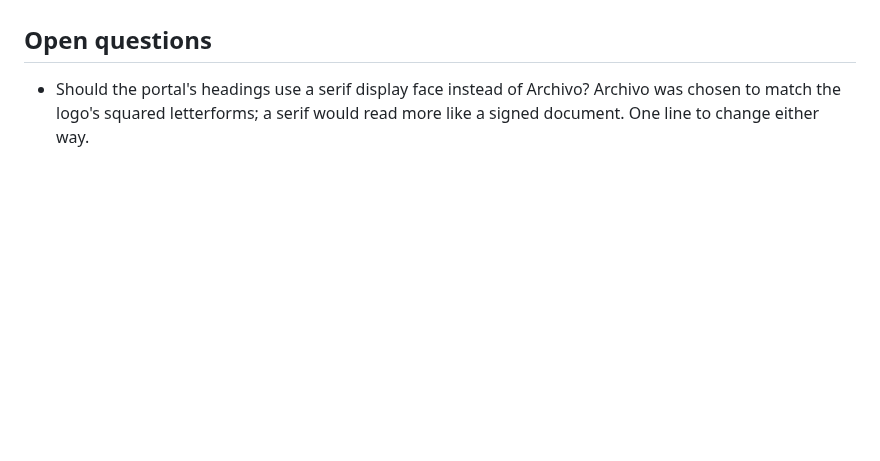
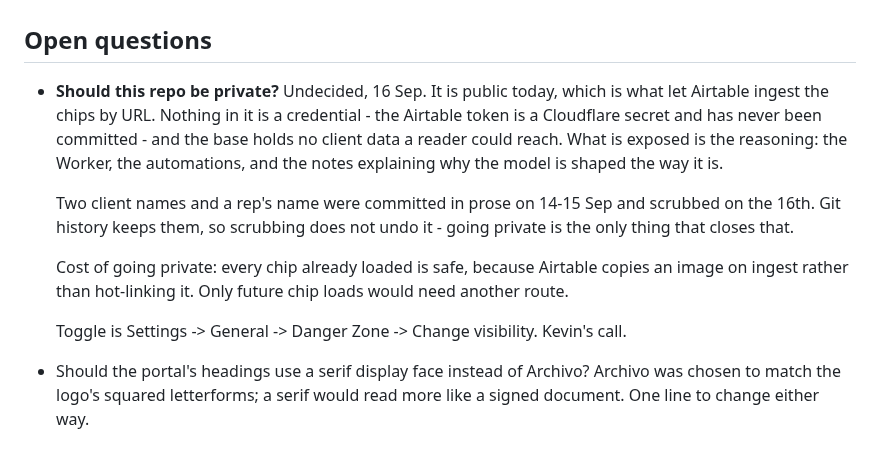
Before and after one commit to kcrousillat/CKA-Customer-Portal, a Markdown page: STATUS.md, the part around the change. Drawn GitHub-style; blank space fills up the shorter version.

Commit message:
Record the repo-visibility decision as open
Public vs private is Kevin's call and not yet made. Written down with what is
actually exposed, what going private would cost, and why scrubbing the client
names does not by itself close it.

Co-Authored-By: Claude Opus 5 <noreply@anthropic.com>
Claude-Session: https://claude.ai/code/session_01CyUFHCL1rLLVbyygpVKWC3

```diff
--- a/STATUS.md
+++ b/STATUS.md
@@ -685,6 +685,25 @@ existing jobs need the rows added by hand.
 
 ## Open questions
 
+- **Should this repo be private?** Undecided, 16 Sep. It is public today, which is
+  what let Airtable ingest the chips by URL. Nothing in it is a credential - the
+  Airtable token is a Cloudflare secret and has never been committed - and the
+  base holds no client data a reader could reach. What is exposed is the
+  reasoning: the Worker, the automations, and the notes explaining why the model
+  is shaped the way it is.
+
+  Two client names and a rep's name were committed in prose on 14-15 Sep and
+  scrubbed on the 16th. Git history keeps them, so scrubbing does not undo it -
+  going private is the only thing that closes that.
+
+  Cost of going private: every chip already loaded is safe, because Airtable
+  copies an image on ingest rather than hot-linking it. Only future chip loads
+  would need another route.
+
+  Toggle is Settings -> General -> Danger Zone -> Change visibility. Kevin's call.
+
+
+
 - Should the portal's headings use a serif display face instead of Archivo?
   Archivo was chosen to match the logo's squared letterforms; a serif would
   read more like a signed document. One line to change either way.
```
